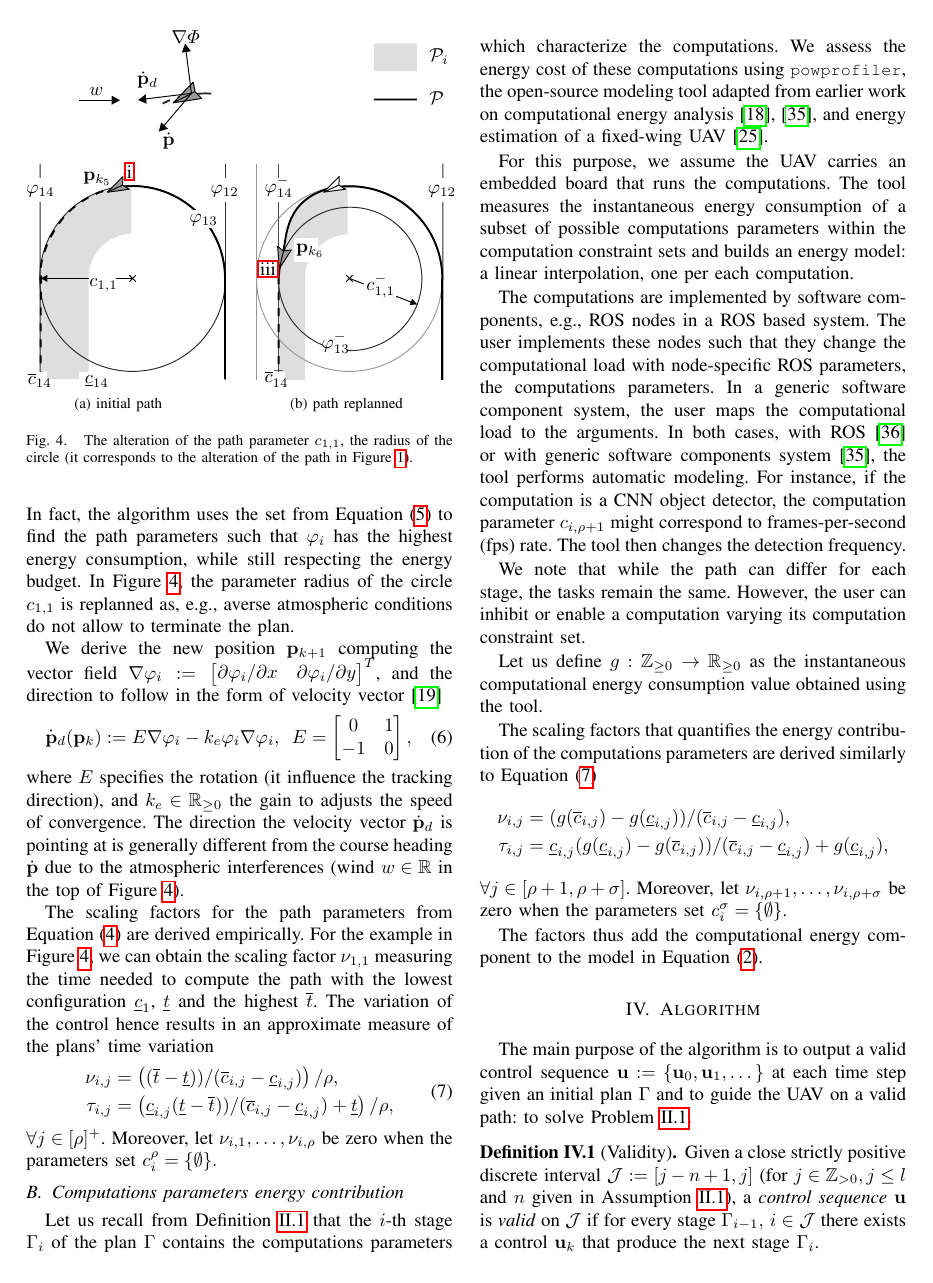
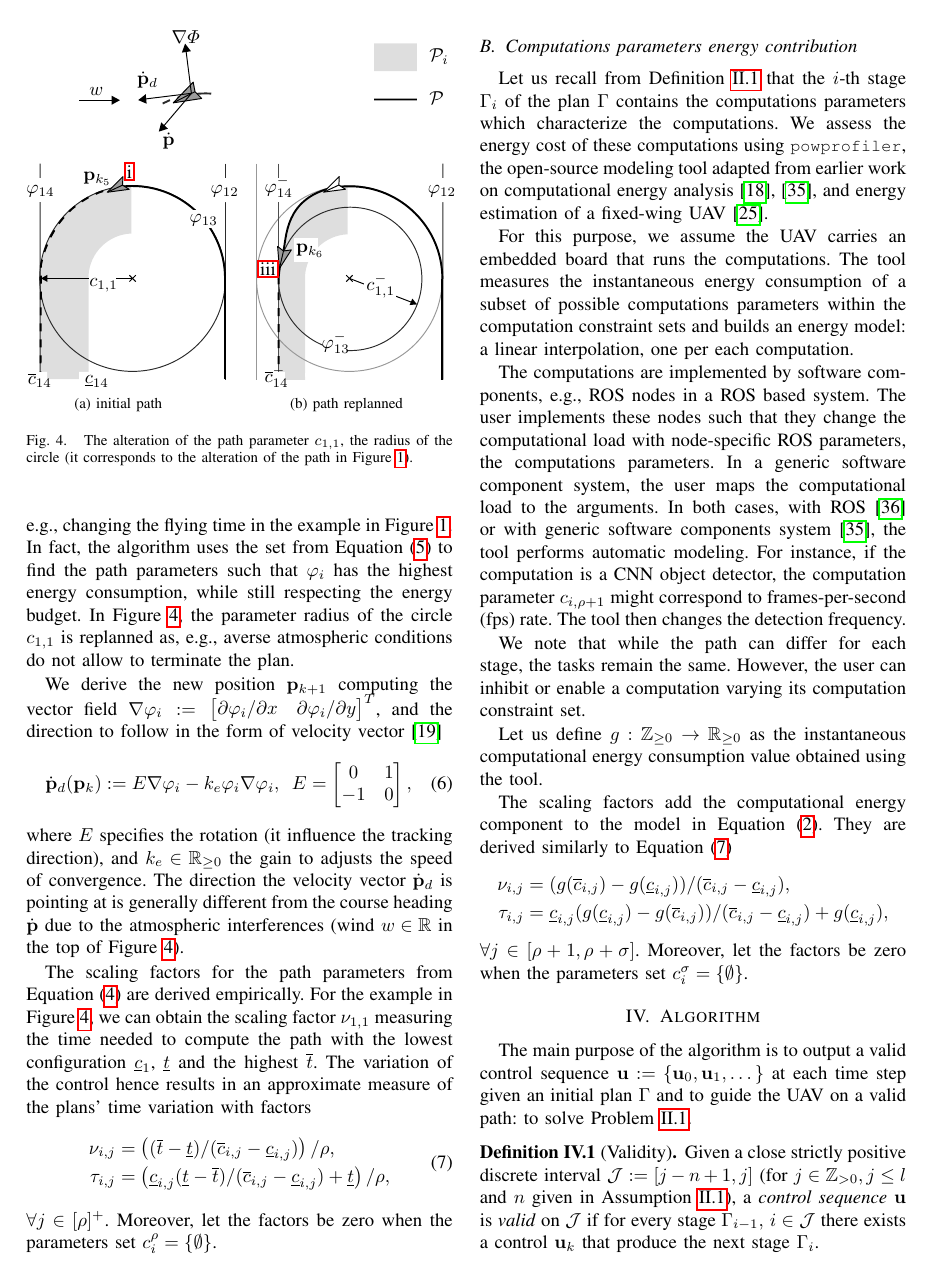
Before and after one commit to adamseew/energy-planning-paper, a LaTeX paper (icra-2021.tex): page 5 of 10. Compiled offline with pdfLaTeX.

Commit message:
fixed issue with control in the formula

```diff
--- a/icra-2021.tex
+++ b/icra-2021.tex
@@ -831,13 +832,13 @@ We derive the new position $\mathbf{p}_{k+1}$ computing the vector field $\nabla
 \end{equation}
 where $E$ specifies the rotation (it influence the tracking direction), and $k_e\in\mathbb{R}_{\geq 0}$ the gain to adjusts the speed of convergence. The direction the velocity vector $\dot{\mathbf{p}}_d$ is pointing at is generally different from the course heading $\dot{\mathbf{p}}$ due to the atmospheric interferences (wind $w\in\mathbb{R}$ in the top of Figure~\ref{fig:tee1}).
 
-The scaling factors for the path parameters from Equation~(\ref{eq:state-control}) are derived empirically. For the example in Figure~\ref{fig:tee1}, we can obtain the scaling factor $\nu_{1,1}$ measuring the time needed to compute the path with the lowest configuration $\underline{c}_1$, $\underline{t}$ and the highest $\overline{t}$. The variation of the control hence results in an approximate measure of the plans' time variation
+The scaling factors for the path parameters from Equation~(\ref{eq:state-control}) are derived empirically. For the example in Figure~\ref{fig:tee1}, we can obtain the scaling factor $\nu_{1,1}$ measuring the time needed to compute the path with the lowest configuration $\underline{c}_1$, $\underline{t}$ and the highest $\overline{t}$. The variation of the control hence results in an approximate measure of the plans' time variation with factors
 \begin{equation}\label{eq:scale-traj}\begin{split}
-  \nu_{i,j}&=\left((\overline{t}-\underline{t}))/(\overline{c}_{i,j}-\underline{c}_{i,j})\right)/\rho,\\
-  \tau_{i,j}&=\left(\underline{c}_{i,j}(\underline{t}-\overline{t}))/(\overline{c}_{i,j}-\underline{c}_{i,j})+\underline{t}\right)/\rho,
+  \nu_{i,j}&=\left((\overline{t}-\underline{t})/(\overline{c}_{i,j}-\underline{c}_{i,j})\right)/\rho,\\
+  \tau_{i,j}&=\left(\underline{c}_{i,j}(\underline{t}-\overline{t})/(\overline{c}_{i,j}-\underline{c}_{i,j})+\underline{t}\right)/\rho,
 \end{split}\end{equation}
 %Whenever the trajectory parameters are not equally distributed, one can define $(y_{\overline{c}_i}-y_{\underline{c}_i})$ as a the highest (and lowest) levels of specific trajectory parameters.
-$\forall j\in[\rho]^+$. Moreover, let $\nu_{i,1},\dots,\nu_{i,\rho}$ be zero when the parameters set $c_i^\rho=\{\emptyset\}$.
+$\forall j\in[\rho]^+$. Moreover, let the factors be zero when the parameters set $c_i^\rho=\{\emptyset\}$.
 
 \subsection{Computations parameters energy contribution}
 \label{sec:computations-model}
@@ -852,14 +853,13 @@ We note that while the path can differ for each stage, the tasks remain the same
 
 Let us define $g:\mathbb{Z}_{\geq 0}\rightarrow\mathbb{R}_{\geq 0}$ as the instantaneous computational energy consumption value obtained using the tool.
 
-The scaling factors that quantifies the energy contribution of the computations parameters are derived similarly to Equation~(\ref{eq:scale-traj})
+The scaling factors add the computational energy component to the model in Equation~(\ref{eq:state-perf}). They are derived similarly to Equation~(\ref{eq:scale-traj})
 \begin{equation*}\begin{split}
   \nu_{i,j}&=(g(\overline{c}_{i,j})-g(\underline{c}_{i,j}))/(\overline{c}_{i,j}-\underline{c}_{i,j}),\\
   \tau_{i,j}&=\underline{c}_{i,j}(g(\underline{c}_{i,j})-g(\overline{c}_{i,j}))/(\overline{c}_{i,j}-\underline{c}_{i,j})+g(\underline{c}_{i,j}),
 \end{split}\end{equation*}
-$\forall j\in[\rho+1,\rho+\sigma]$. Moreover, let $\nu_{i,\rho+1},\dots,\nu_{i,\rho+\sigma}$ be zero when the parameters set $c_i^\sigma=\{\emptyset\}$.
+$\forall j\in[\rho+1,\rho+\sigma]$. Moreover, let the factors be zero when the parameters set $c_i^\sigma=\{\emptyset\}$.
 
-The factors thus add the computational energy component to the model in Equation~(\ref{eq:state-perf}).
 
 
 %%%%%%%%%%%%%%%%%%%%%%
```
Also changed, not shown: pdf/icra-2021.pdf, icra-2021.tex (7 more changed lines).
